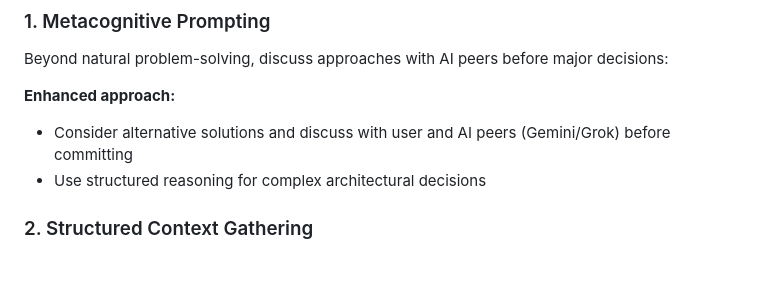
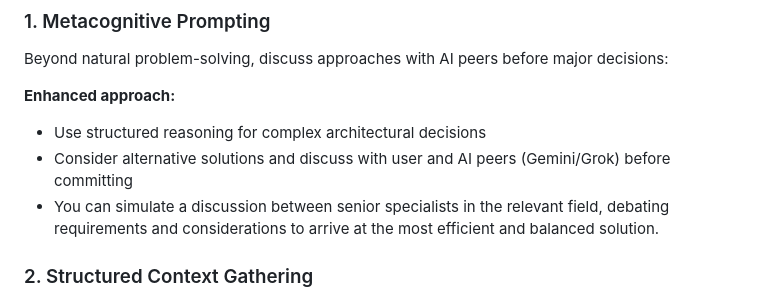
Before and after one commit to biggs3d/Tools, a Markdown page: .ai-guidance/CLAUDE_PROMPTING.md, the part around the change. GitHub-like rendering; blank space fills up the shorter version.

```diff
--- a/.ai-guidance/CLAUDE_PROMPTING.md
+++ b/.ai-guidance/CLAUDE_PROMPTING.md
@@ -23,8 +23,9 @@ Beyond natural problem-solving, discuss approaches with AI peers before major de
 
 **Enhanced approach:**
 
+- Use structured reasoning for complex architectural decisions
 - Consider alternative solutions and discuss with user and AI peers (Gemini/Grok) before committing
-- Use structured reasoning for complex architectural decisions
+- You can simulate a discussion between senior specialists in the relevant field, debating requirements and considerations to arrive at the most efficient and balanced solution.
 
 ### 2. Structured Context Gathering
 
```
